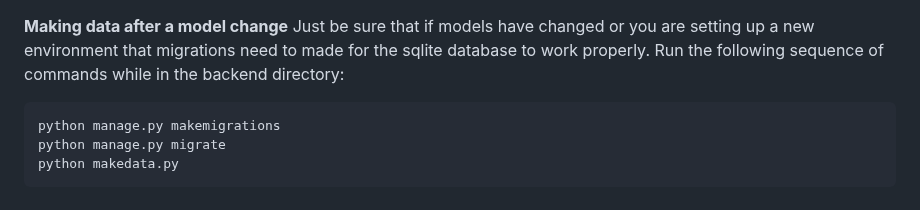
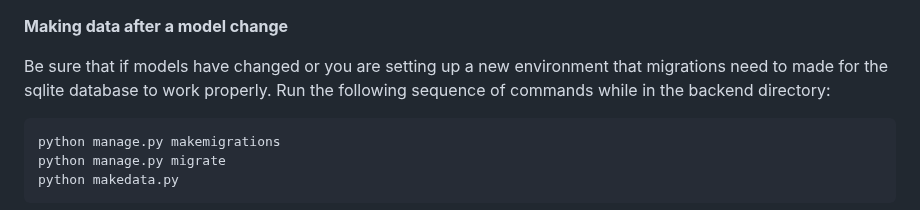
Before and after one commit to Camicus27/PaddleTraffic, a Markdown page: backend/README.md, the part around the change. GitHub-like rendering.

````diff
--- a/backend/README.md
+++ b/backend/README.md
@@ -1,5 +1,6 @@
 **Making data after a model change**
-Just be sure that if models have changed or you are setting up a new environment that migrations need to made for the sqlite database to work properly. Run the following sequence of commands while in the backend directory:
+
+Be sure that if models have changed or you are setting up a new environment that migrations need to made for the sqlite database to work properly. Run the following sequence of commands while in the backend directory:
 
 ```sh
 python manage.py makemigrations
````
